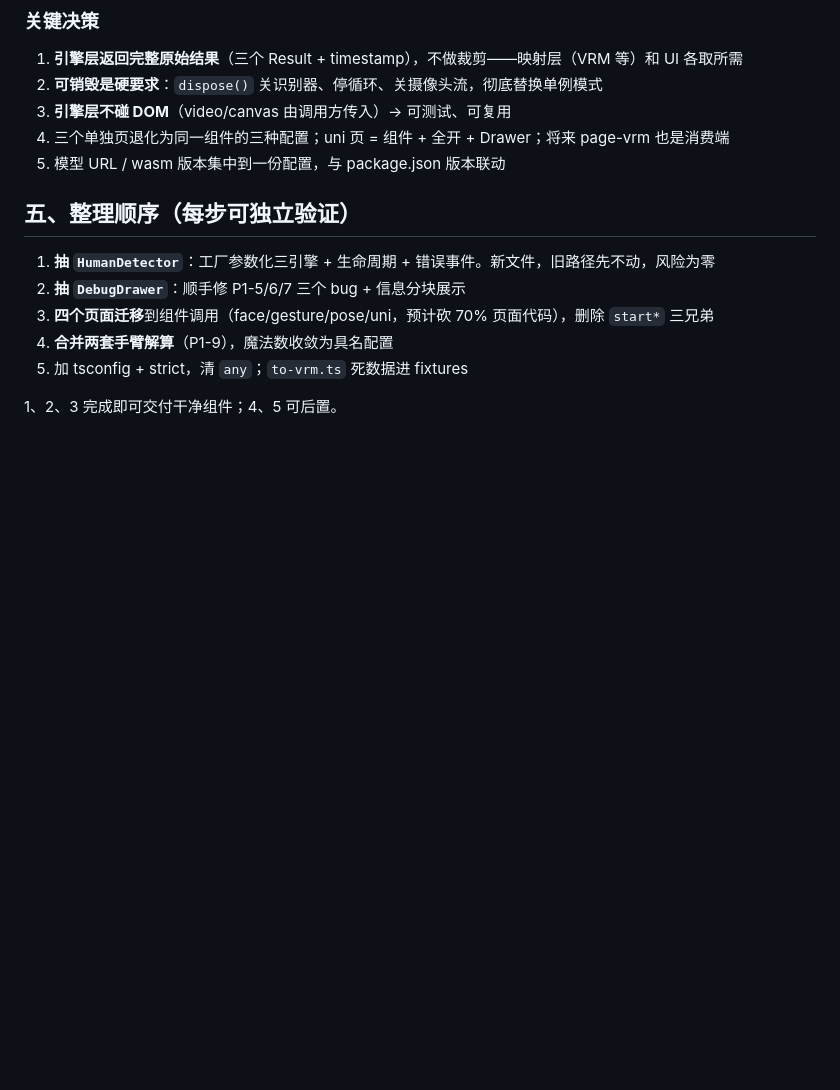
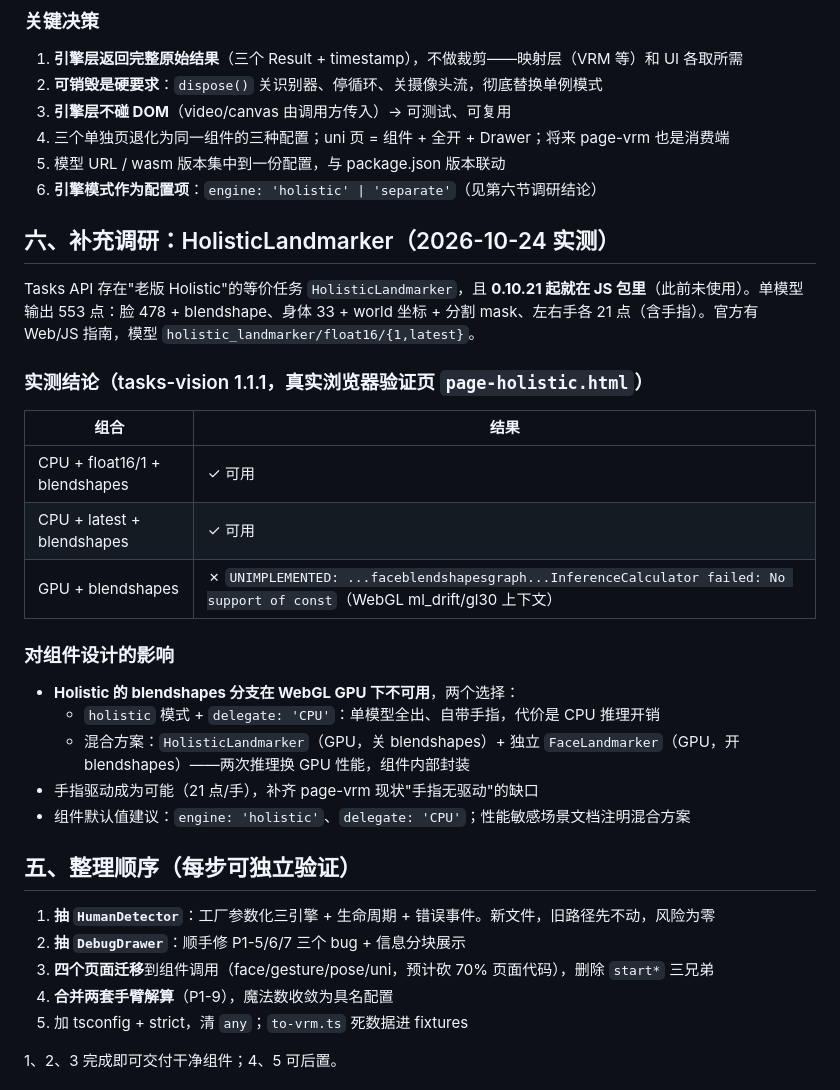
Before and after one commit to yj1438/demo-vrm, a Markdown page: docs/feature/human-detector-component.md, the part around the change. Rendered like a GitHub page; blank space fills up the shorter version.

Commit message:
docs: 组件方案补充 HolisticLandmarker 调研结论
- 0.10.21 起 JS 包即含 HolisticLandmarker（此前未使用）
- 实测矩阵：CPU + 两种模型版本可用，GPU + blendshapes 不可用
- 组件增加 engine: holistic | separate 配置项

```diff
--- a/docs/feature/human-detector-component.md
+++ b/docs/feature/human-detector-component.md
@@ -112,6 +112,27 @@
 3. **引擎层不碰 DOM**（video/canvas 由调用方传入）→ 可测试、可复用
 4. 三个单独页退化为同一组件的三种配置；uni 页 = 组件 + 全开 + Drawer；将来 page-vrm 也是消费端
 5. 模型 URL / wasm 版本集中到一份配置，与 package.json 版本联动
+6. **引擎模式作为配置项**：`engine: 'holistic' | 'separate'`（见第六节调研结论）
+
+## 六、补充调研：HolisticLandmarker（2026-10-24 实测）
+
+Tasks API 存在"老版 Holistic"的等价任务 `HolisticLandmarker`，且 **0.10.21 起就在 JS 包里**（此前未使用）。单模型输出 553 点：脸 478 + blendshape、身体 33 + world 坐标 + 分割 mask、左右手各 21 点（含手指）。官方有 Web/JS 指南，模型 `holistic_landmarker/float16/{1,latest}`。
+
+### 实测结论（tasks-vision 1.1.1，真实浏览器验证页 `page-holistic.html`）
+
+| 组合 | 结果 |
+|------|------|
+| CPU + float16/1 + blendshapes | ✓ 可用 |
+| CPU + latest + blendshapes | ✓ 可用 |
+| GPU + blendshapes | ✗ `UNIMPLEMENTED: ...faceblendshapesgraph...InferenceCalculator failed: No support of const`（WebGL ml_drift/gl30 上下文） |
+
+### 对组件设计的影响
+
+- **Holistic 的 blendshapes 分支在 WebGL GPU 下不可用**，两个选择：
+  - `holistic` 模式 + `delegate: 'CPU'`：单模型全出、自带手指，代价是 CPU 推理开销
+  - 混合方案：`HolisticLandmarker`（GPU，关 blendshapes）+ 独立 `FaceLandmarker`（GPU，开 blendshapes）——两次推理换 GPU 性能，组件内部封装
+- 手指驱动成为可能（21 点/手），补齐 page-vrm 现状"手指无驱动"的缺口
+- 组件默认值建议：`engine: 'holistic'`、`delegate: 'CPU'`；性能敏感场景文档注明混合方案
 
 ## 五、整理顺序（每步可独立验证）
 
```
